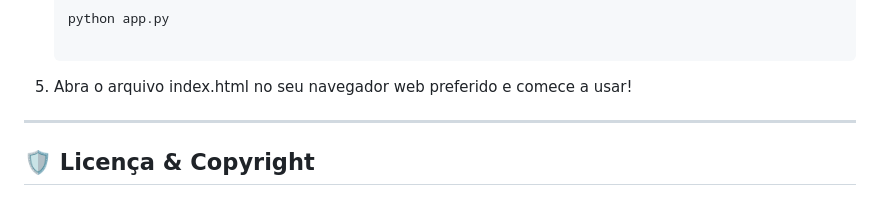
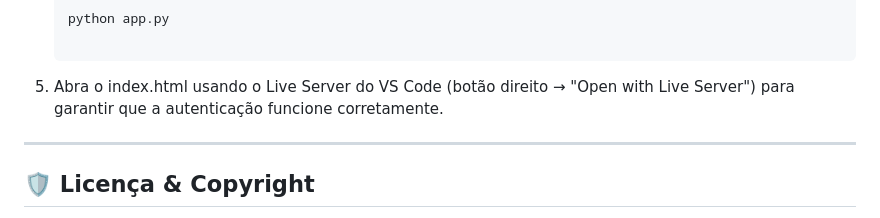
Before and after one commit to kauanssantana/restricao_alimentar, a Markdown page: README.md, the part around the change. GitHub-like rendering.

Commit message:
Revise instructions for opening index.html
Updated instructions for opening index.html with Live Server.

````diff
--- a/README.md
+++ b/README.md
@@ -71,7 +71,9 @@ O projeto foi dividido em duas camadas, utilizando as melhores práticas de dese
       ```bash
       python app.py
 
-5. Abra o arquivo index.html no seu navegador web preferido e comece a usar!
+5. Abra o index.html usando o Live Server do VS Code
+   (botão direito → "Open with Live Server") para garantir
+   que a autenticação funcione corretamente.
 
 
 ---
````
